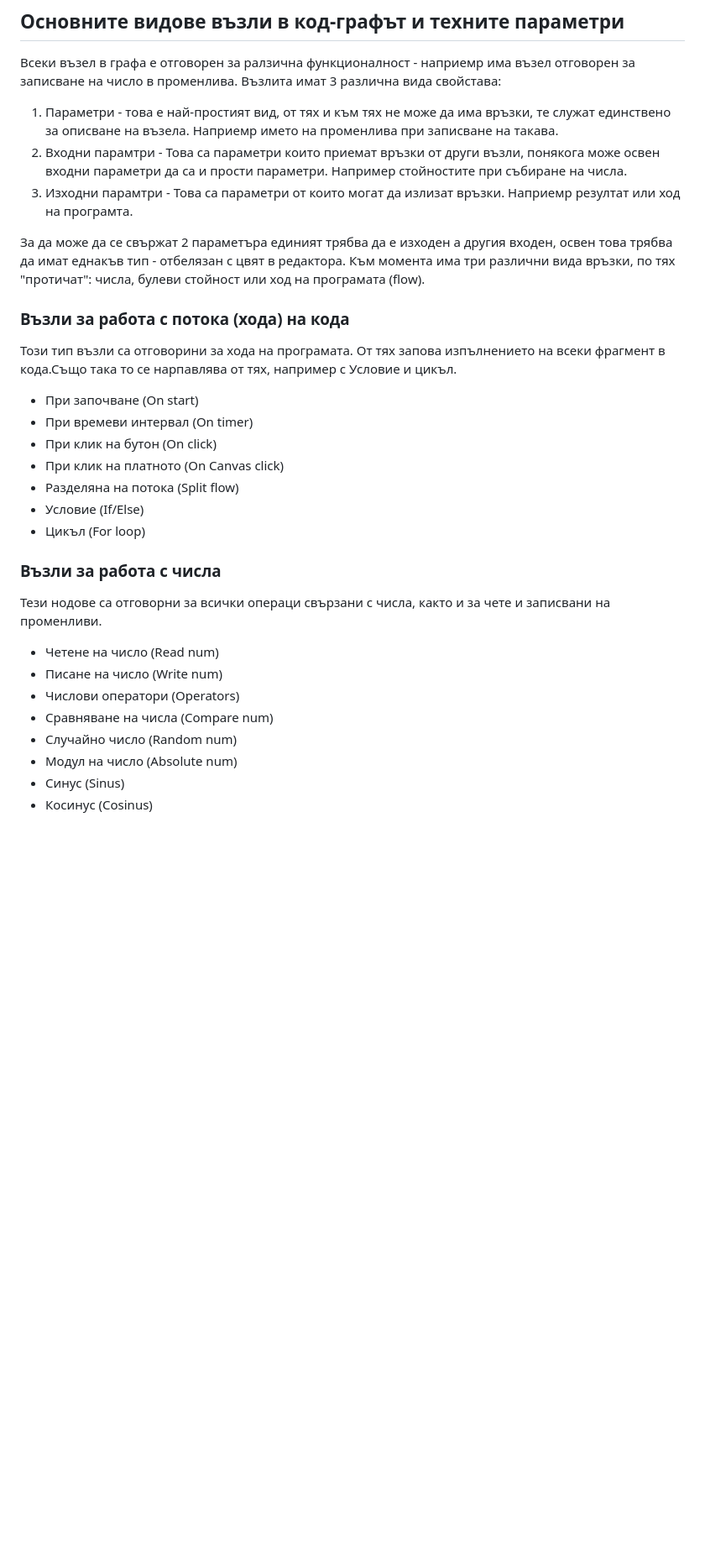
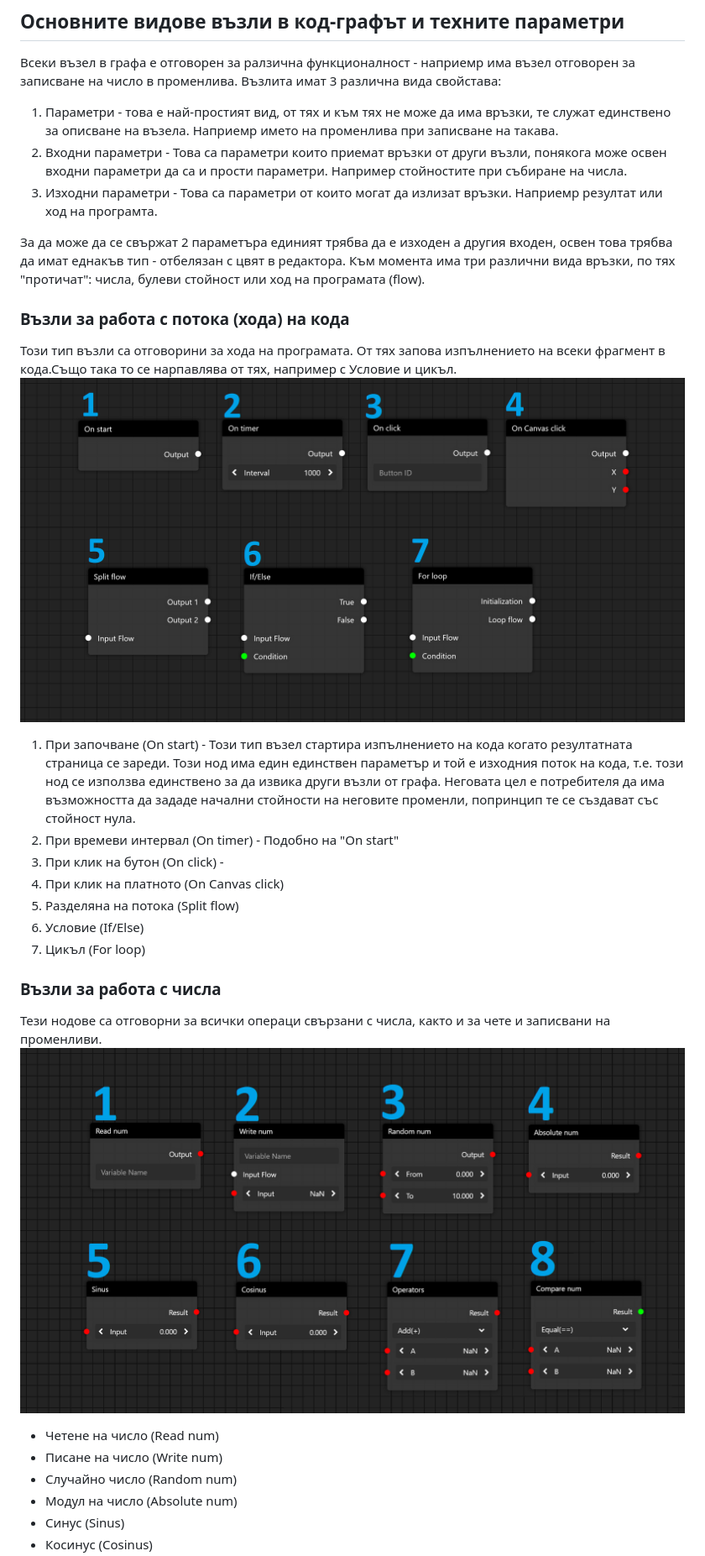
Before and after one commit to EndIsNear/web-studio, a Markdown page: documentation/main.md, the part around the change printed below. Shown: that part at 84% size. Rendered like a GitHub page; pictures changed too: documentation/images/flownodes.png (added), documentation/images/numnodes.png (added); blank space fills up the shorter version.

Commit message:
add nodes graphics

```diff
--- a/documentation/main.md
+++ b/documentation/main.md
@@ -119,29 +119,31 @@
 
 Всеки възел в графа е отговорен за ралзична функционалност - наприемр има възел отговорен за записване на число в променлива. Възлита имат 3 различна вида свойстава:
 1. Параметри - това е най-простият вид, от тях и към тях не може да има връзки, те служат единствено за описване на възела. Наприемр името на променлива при записване на такава.
-2. Входни парамтри - Това са параметри които приемат връзки от други възли, понякога може освен входни параметри да са и прости параметри. Например стойностите при събиране на числа.
-3. Изходни парамтри - Това са параметри от които могат да излизат връзки. Наприемр резултат или ход на програмта.
+2. Входни параметри - Това са параметри които приемат връзки от други възли, понякога може освен входни параметри да са и прости параметри. Например стойностите при събиране на числа.
+3. Изходни параметри - Това са параметри от които могат да излизат връзки. Наприемр резултат или ход на програмта.
 
 За да може да се свържат 2 параметъра единият трябва да е изходен а другия входен, освен това трябва да имат еднакъв тип - отбелязан с цвят в редактора. Към момента има три различни вида връзки, по тях "протичат": числа, булеви стойност или ход на програмата (flow).
 
 ### Възли за работа с потока (хода) на кода
 
 Този тип възли са отговорини за хода на програмата. От тях запова изпълнението на всеки фрагмент в кода.Също така то се нарпавлява от тях, например с Условие и цикъл.
-- При започване (On start)
-- При времеви интервал (On timer)
-- При клик на бутон (On click)
-- При клик на платното (On Canvas click)
-- Разделяна на потока (Split flow)
-- Условие (If/Else)
-- Цикъл (For loop)
+![First example](/documentation/images/flownodes.png)
+
+1. При започване (On start) - Този тип възел стартира изпълнението на кода когато резултатната страница се зареди. Този нод има един единствен параметър и той е изходния поток на кода, т.е. този нод се използва единствено за да извика други възли от графа. Неговата цел е потребителя да има възможността да зададе начални стойности на неговите променли, попринцип те се създават със стойност нула.
+2. При времеви интервал (On timer) - Подобно на "On start"
+3. При клик на бутон (On click) -
+4. При клик на платното (On Canvas click)
+5. Разделяна на потока (Split flow)
+6. Условие (If/Else)
+7. Цикъл (For loop)
 
 ### Възли за работа с числа
 
 Тези нодове са отговорни за всички операци свързани с числа, както и за чете и записвани на променливи.
+![First example](/documentation/images/numnodes.png)
+
 - Четене на число (Read num)
 - Писане на число (Write num)
-- Числови оператори (Operators)
-- Сравняване на числа (Compare num)
 - Случайно число (Random num)
 - Модул на число (Absolute num)
 - Синус (Sinus)
```
Also changed, not shown: other parts of documentation/main.md (+8 -1 lines), documentation/images/arraynodes.png (added), documentation/images/canvasnodes.png (added).
